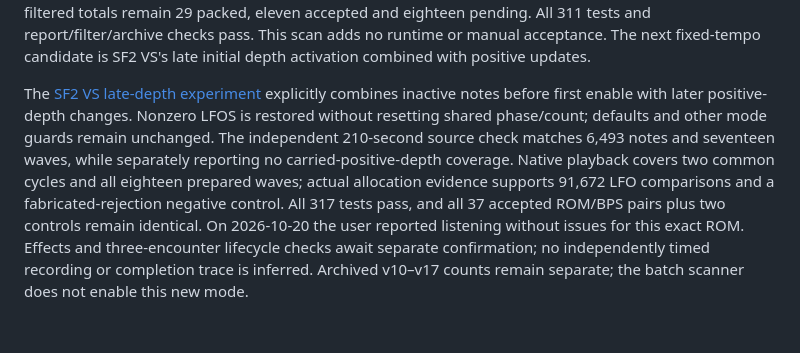
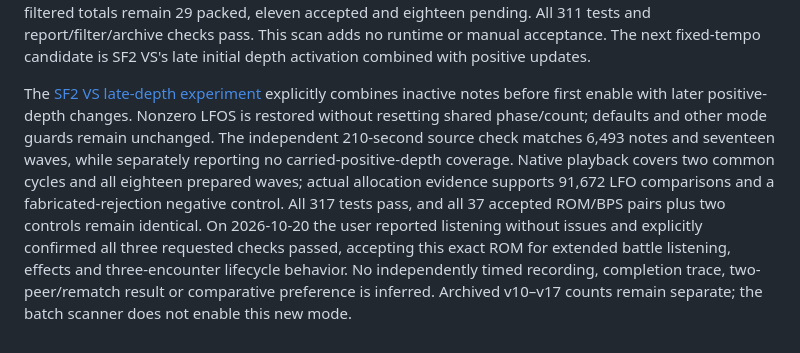
Before and after one commit to masuexe/rockmanexe-soundmod, a Markdown page: README.md, the part around the change. Drawn GitHub-style.

Commit message:
Record full exact-ROM SF2 VS checklist acceptance

```diff
--- a/README.md
+++ b/README.md
@@ -175,4 +175,4 @@ The [SF2 LOSE mixed/live-depth experiment](docs/nds-sf2-lose-mixed-live-depth-re
 
 The [v17 compatibility audit](docs/nds-compatibility-audit-v17.md) integrates the accepted SF2 LOSE mixed/live-depth extension through guarded, explicit plain/fitted retries. Across 132 slots, primary packable songs rise to 59; its ROM/BPS exactly match the accepted experiment. All 58 prior primary and 29 filtered pairs retain their bytes, routes and gains. There are 25 exact accepted primary versions and 30 unique accepted source sequences; filtered totals remain 29 packed, eleven accepted and eighteen pending. All 311 tests and report/filter/archive checks pass. This scan adds no runtime or manual acceptance. The next fixed-tempo candidate is SF2 VS's late initial depth activation combined with positive updates.
 
-The [SF2 VS late-depth experiment](docs/nds-sf2-vs-late-depth-research.md) explicitly combines inactive notes before first enable with later positive-depth changes. Nonzero LFOS is restored without resetting shared phase/count; defaults and other mode guards remain unchanged. The independent 210-second source check matches 6,493 notes and seventeen waves, while separately reporting no carried-positive-depth coverage. Native playback covers two common cycles and all eighteen prepared waves; actual allocation evidence supports 91,672 LFO comparisons and a fabricated-rejection negative control. All 317 tests pass, and all 37 accepted ROM/BPS pairs plus two controls remain identical. On 2026-10-20 the user reported listening without issues for this exact ROM. Effects and three-encounter lifecycle checks await separate confirmation; no independently timed recording or completion trace is inferred. Archived v10–v17 counts remain separate; the batch scanner does not enable this new mode.
+The [SF2 VS late-depth experiment](docs/nds-sf2-vs-late-depth-research.md) explicitly combines inactive notes before first enable with later positive-depth changes. Nonzero LFOS is restored without resetting shared phase/count; defaults and other mode guards remain unchanged. The independent 210-second source check matches 6,493 notes and seventeen waves, while separately reporting no carried-positive-depth coverage. Native playback covers two common cycles and all eighteen prepared waves; actual allocation evidence supports 91,672 LFO comparisons and a fabricated-rejection negative control. All 317 tests pass, and all 37 accepted ROM/BPS pairs plus two controls remain identical. On 2026-10-20 the user reported listening without issues and explicitly confirmed all three requested checks passed, accepting this exact ROM for extended battle listening, effects and three-encounter lifecycle behavior. No independently timed recording, completion trace, two-peer/rematch result or comparative preference is inferred. Archived v10–v17 counts remain separate; the batch scanner does not enable this new mode.
```
Also changed, not shown: docs/nds-compatibility-audit.md (+3 -3 lines), docs/nds-sf2-vs-late-depth-research.md (+9 -10 lines).
